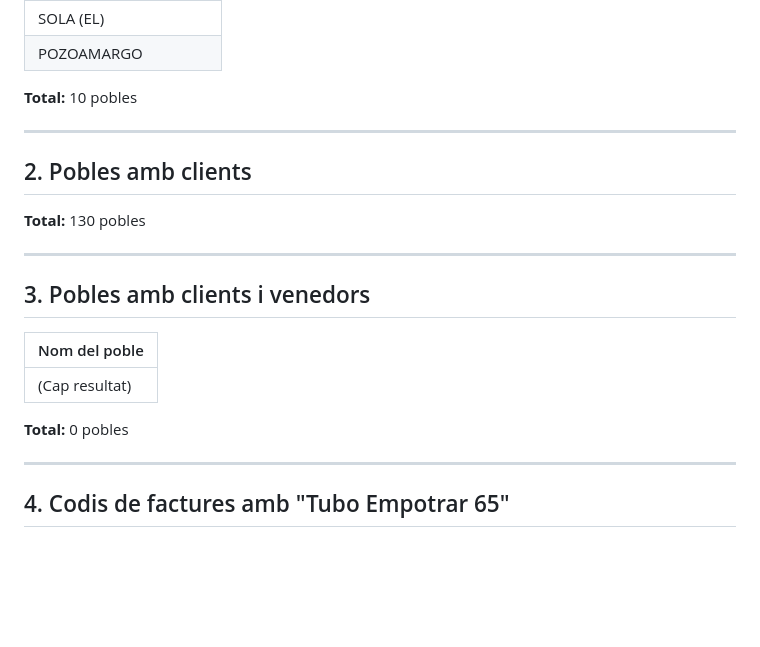
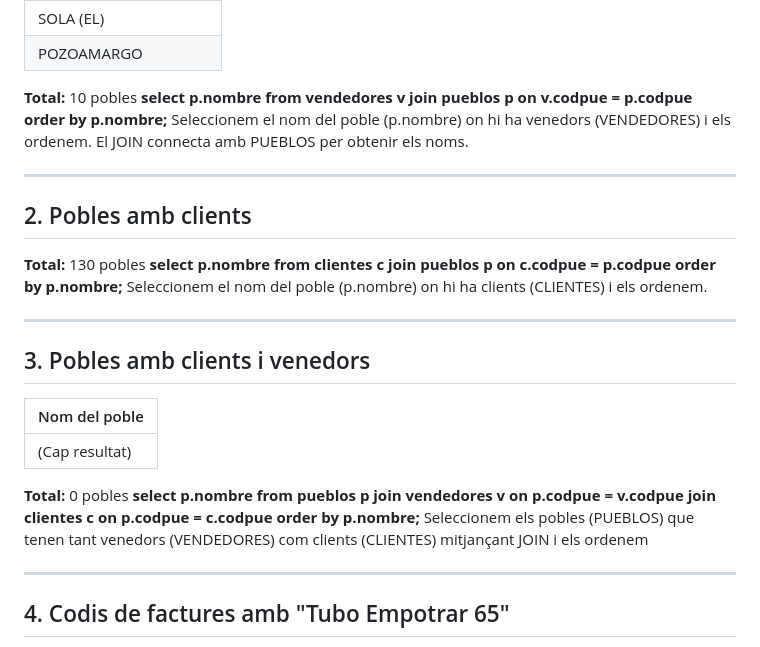
Before and after one commit to sumo456/ASIX, a Markdown page: BBDD/10_exercicis_facturas_multi.md, the part around the change. Drawn GitHub-style; blank space fills up the shorter version.

```diff
--- a/BBDD/10_exercicis_facturas_multi.md
+++ b/BBDD/10_exercicis_facturas_multi.md
@@ -22,12 +22,16 @@ Llista dels pobles on tenim venedors:
 | POZOAMARGO               |
 
 **Total:** 10 pobles
+**select p.nombre from vendedores v join pueblos p on v.codpue = p.codpue order by p.nombre;**
+Seleccionem el nom del poble (p.nombre) on hi ha venedors (VENDEDORES) i els ordenem. El JOIN connecta amb PUEBLOS per obtenir els noms.
 
 ---
 
 ## 2. Pobles amb clients
 
 **Total:** 130 pobles
+**select p.nombre from clientes c join pueblos p on c.codpue = p.codpue order by p.nombre;**
+Seleccionem el nom del poble (p.nombre) on hi ha clients (CLIENTES) i els ordenem.
 
 ---
 
@@ -38,6 +42,8 @@ Llista dels pobles on tenim venedors:
 | (Cap resultat) |
 
 **Total:** 0 pobles
+**select p.nombre from pueblos p join vendedores v on p.codpue = v.codpue join clientes c on p.codpue = c.codpue order by p.nombre;**
+Seleccionem els pobles (PUEBLOS) que tenen tant venedors (VENDEDORES) com clients (CLIENTES) mitjançant JOIN i els ordenem
 
 ---
 
```
Also changed, not shown: BBDD/esquema factures.png (added).
